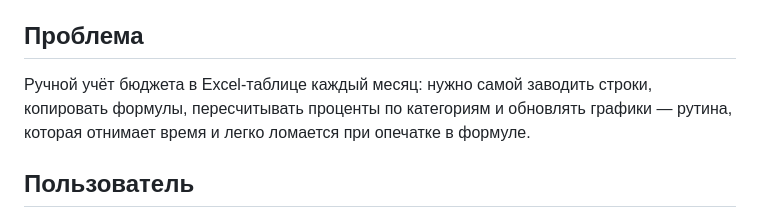
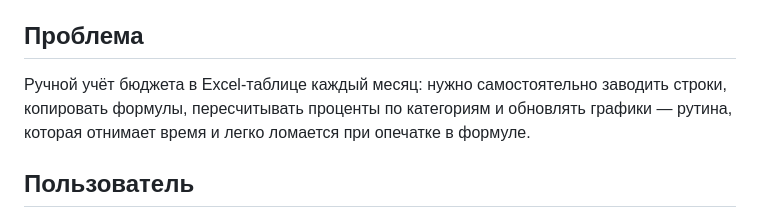
Before and after one commit to alpakafish/my-finances, a Markdown page: README.md, the part around the change. GitHub-like rendering.

Commit message:
Fix typo in README.md regarding manual budget tracking

```diff
--- a/README.md
+++ b/README.md
@@ -4,7 +4,7 @@
 
 ## Проблема
 
-Ручной учёт бюджета в Excel-таблице каждый месяц: нужно самой заводить строки, копировать формулы, пересчитывать проценты по категориям и обновлять графики — рутина, которая отнимает время и легко ломается при опечатке в формуле.
+Ручной учёт бюджета в Excel-таблице каждый месяц: нужно самостоятельно заводить строки, копировать формулы, пересчитывать проценты по категориям и обновлять графики — рутина, которая отнимает время и легко ломается при опечатке в формуле.
 
 ## Пользователь
 
```
